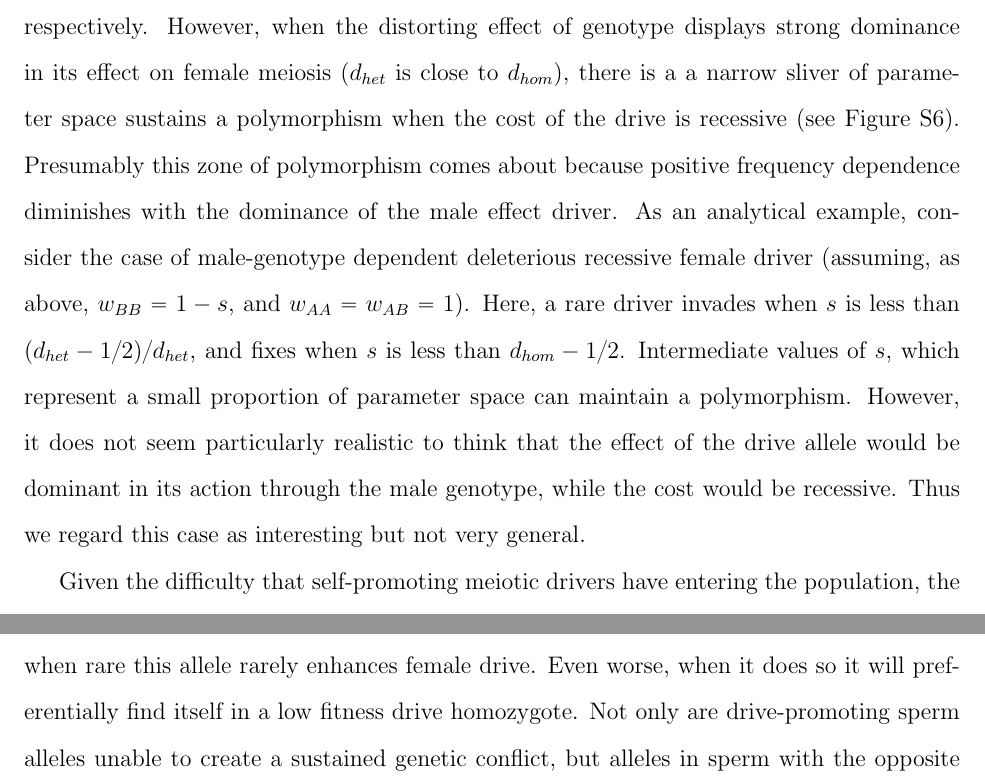
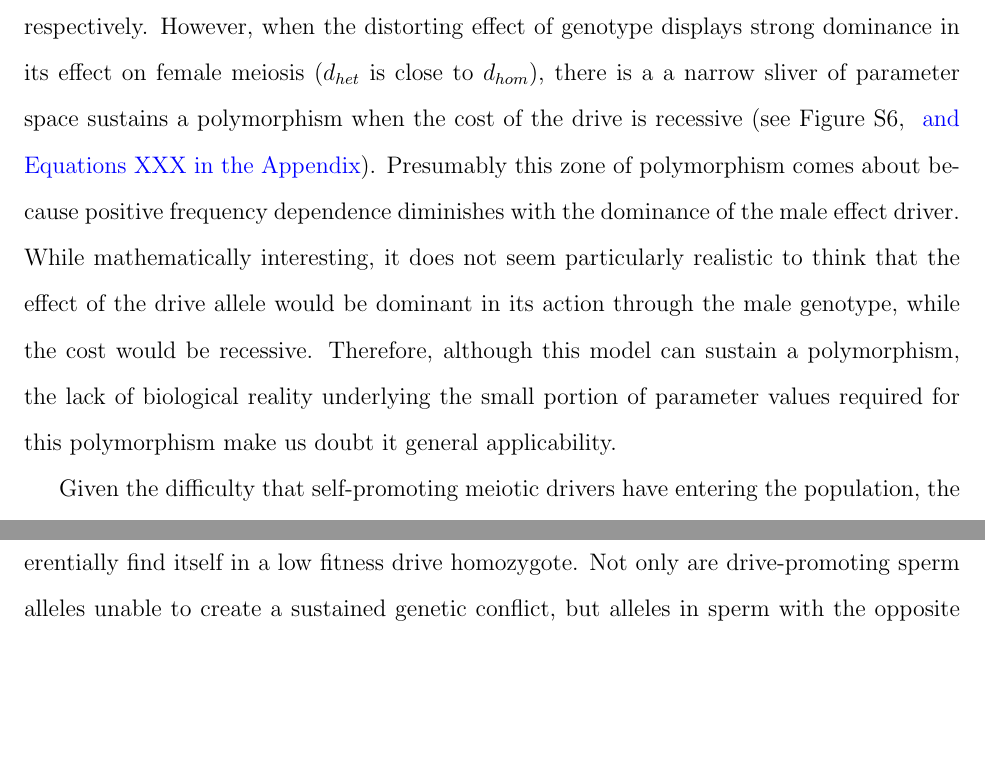
Before and after one commit to cooplab/sperm_dependant_drive, a LaTeX document (writeup_and_notes/male_dependent_drive.tex): two parts of pages 6 and 12 of 22 before the commit and two parts of pages 6 and 12 of 21 after it, joined at a grey line, cut so that both start at the same text, the shorter picture padded with empty space. Compiled offline with pdfLaTeX.

Commit message:
shortened and modified male-geno case, also hyphenated all self-promo..

```diff
--- a/writeup_and_notes/male_dependent_drive.tex
+++ b/writeup_and_notes/male_dependent_drive.tex
@@ -246,16 +246,16 @@ the distorting effect of genotype displays strong dominance in its
 effect on female meiosis ($d_{het}$ is close to $d_{hom}$),
 there is a a narrow sliver of parameter space sustains a polymorphism
 when the cost of the drive is recessive
-(see Figure S\ref{Effect_of_dominance}).
+(see Figure S\ref{Effect_of_dominance}, \yb{and Equations XXX in the Appendix}).
 Presumably this zone of polymorphism comes about because positive frequency dependence diminishes with the dominance of the male effect driver.
-As an analytical example, consider the case of male-genotype dependent deleterious recessive female driver
-	(assuming, as above, $w_{BB}=1-s$, and $w_{AA}=w_{AB}=1$).
-Here, a rare driver invades when $s$ is less than $(d_{het}-1/2)/d_{het}$, and fixes when $s$ is less than $d_{hom} - 1/2$.
-Intermediate values of $s$, which represent a small proportion of parameter space can maintain a polymorphism.
-However, it does not seem particularly realistic to think that the
+%As an analytical example, consider the case of male-genotype dependent deleterious recessive female driver (assuming, as above, $w_{BB}=1-s$, and $w_{AA}=w_{AB}=1$).
+%Here, a rare driver invades when $s$ is less than $(d_{het}-1/2)/d_{het}$, and fixes when $s$ is less than $d_{hom} - 1/2$.
+%Intermediate values of $s$, which represent a small proportion of parameter space can maintain a polymorphism.
+While mathematically interesting, it does not seem particularly realistic to think that the
 effect of the drive allele would be dominant in its action through the
-male genotype, while the cost would be recessive. Thus we regard this
-case as interesting but not very general.
+male genotype, while the cost would be recessive.
+Therefore, although this model can sustain a polymorphism, the lack of biological reality underlying the small portion of parameter values required for this polymorphism make us doubt it general applicability.
+%Thus we regard this case as interesting but not very general.
 
 %\gc{Add short paragraph about sex chromosomes here? XY systems don't care. ZW systems (males ZZ, females ZW). If there is
 %sex ratio distortion how could this play out?}
```
Also changed, not shown: writeup_and_notes/male_dependent_drive.tex (10 more changed lines).
